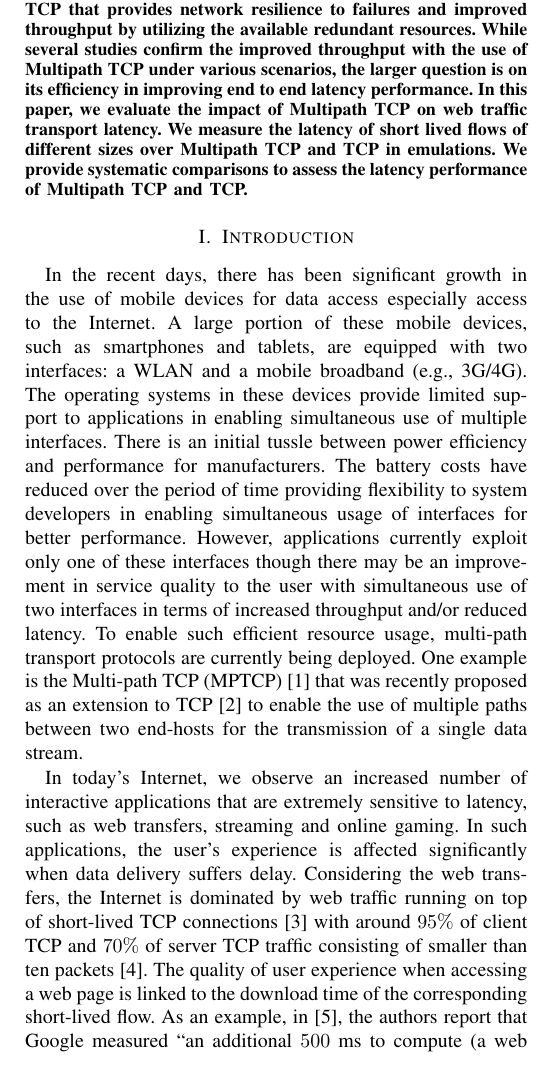
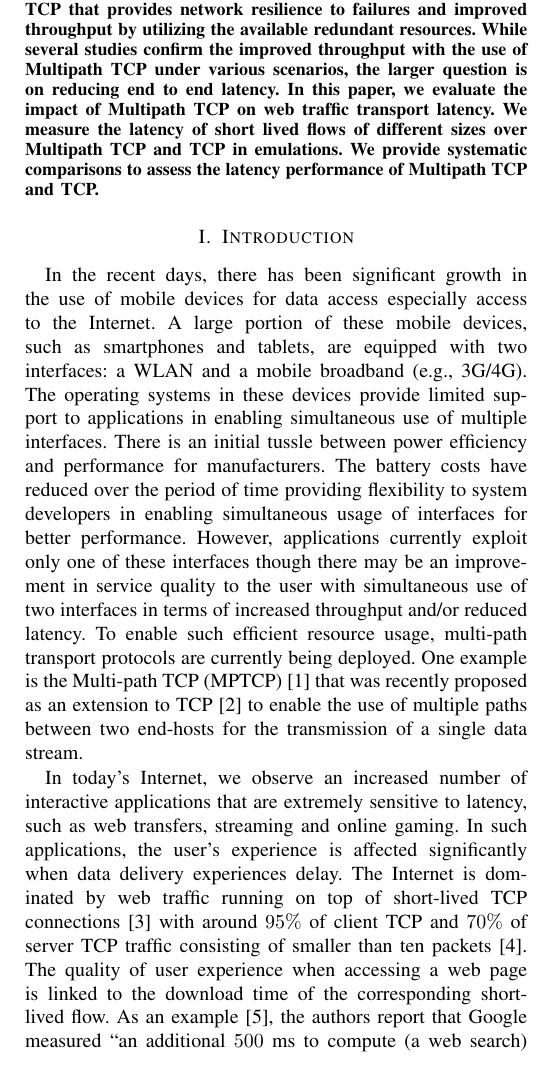
Before and after one commit to vkirany/mptcp-sncnw, a LaTeX paper (main.tex, which reads introduction.tex): part of one column of page 1 of 4 before the commit and part of one column of page 1 of 5 after it, cut so that both start at the same text. Compiled offline with pdfLaTeX; a LaTeX package or settings file that is missing is left out.

Commit message:
Per comments updated

```diff
--- a/introduction.tex
+++ b/introduction.tex
@@ -14,11 +14,9 @@ One example is the Multi-path TCP (MPTCP)~\cite{RFC6824} that was recently propo
 TCP~\cite{RFC793} to enable the use of multiple paths between two end-hosts for the transmission of a single data stream.
 
 In today's Internet, we observe an increased number of interactive applications that are extremely sensitive to latency, such as web transfers,
-streaming and online gaming. In such applications, the user's experience is affected significantly when data delivery suffers delay.
-Considering the web transfers, the Internet is dominated by web traffic running on top of short-lived TCP connections~\cite{Labovitz-IOR-2009} with
+streaming and online gaming. In such applications, the user's experience is affected significantly when data delivery experiences delay. The Internet is dominated by web traffic running on top of short-lived TCP connections~\cite{Labovitz-IOR-2009} with
 around $95\%$ of client TCP and $70\%$ of server TCP traffic consisting of smaller than ten packets~\cite{Ciullo-IEEECL-2009}.
-The quality of user experience when accessing a web page is linked to the download time of the corresponding short-lived flow. As an example,
-in~\cite{why-latency-matters-2013}, the authors report that Google measured ``an additional $500$~ms to compute (a web search) [$\ldots$] resulted in a
+The quality of user experience when accessing a web page is linked to the download time of the corresponding short-lived flow. As an example~\cite{why-latency-matters-2013}, the authors report that Google measured ``an additional $500$~ms to compute (a web search) [$\ldots$] resulted in a
 $25\%$ drop in the number of searches done by users.''
 
 To the best of our knowledge, this is the first research effort that investigates the potential benefits of using multiple paths to reduce latency in order to
--- a/main.tex
+++ b/main.tex
@@ -141,8 +141,7 @@ Email: \{kirayedu, perhurt, annabrun\}@kau.se}}
 \begin{abstract}
 Multipath TCP (MPTCP) is a proposed extension of TCP that provides network resilience to failures
 and improved throughput by utilizing the available redundant resources. While several studies confirm
-the improved throughput with the use of Multipath TCP under various scenarios, the larger question is on its
-efficiency in improving end to end latency performance.  In this paper, we evaluate the impact of Multipath TCP
+the improved throughput with the use of Multipath TCP under various scenarios, the larger question is on reducing end to end latency.  In this paper, we evaluate the impact of Multipath TCP
 on web traffic transport latency. We measure the latency of short lived flows
 of different sizes over Multipath TCP and TCP in emulations. We provide systematic comparisons
 to assess the latency performance of Multipath TCP and TCP.
```
Also changed, not shown: setup-results.tex (+4 -4 lines), web-multipath.tex (+1 -1 lines), introduction.tex (6 more changed lines).
